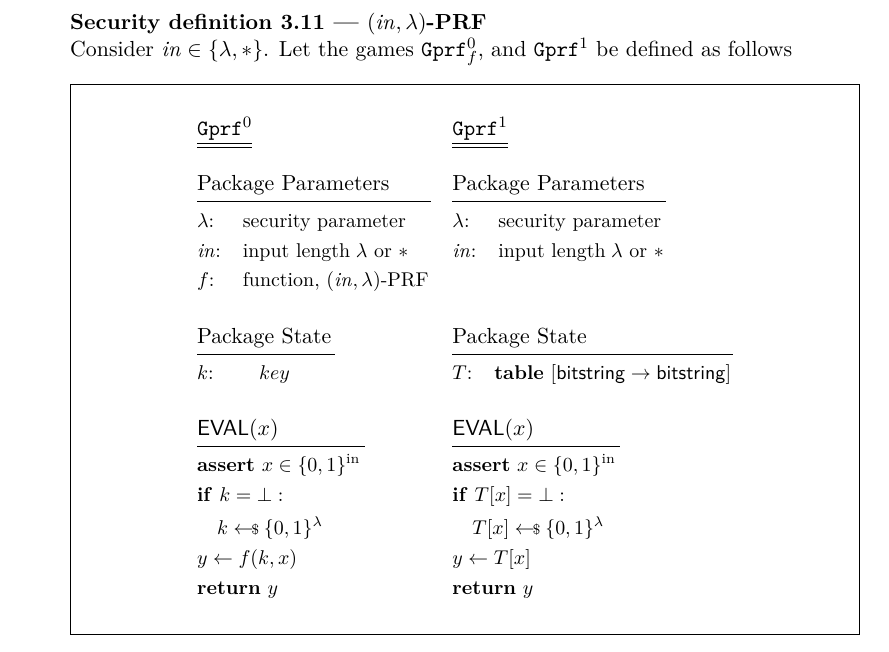
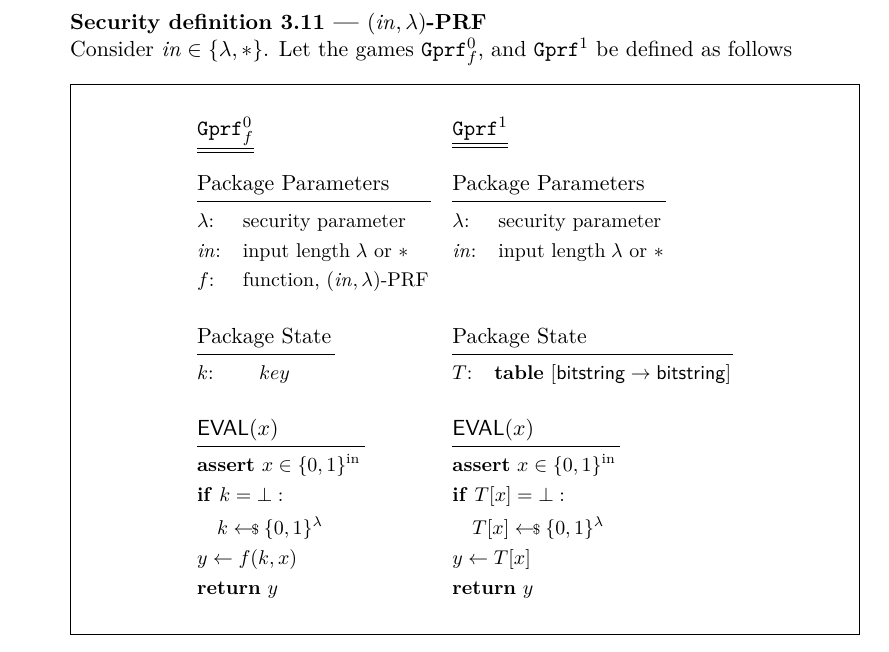
Before and after one commit to cryptocompanion/cryptocompanion, a LaTeX paper (main.tex, which reads tex/06-primitives/d-prf.tex): part of page 29 of 62, cut so that both start at the same text. Compiled offline with pdfLaTeX.

Commit message:
Update d-prf.tex: typo: subscript f was missing.

```diff
--- a/tex/06-primitives/d-prf.tex
+++ b/tex/06-primitives/d-prf.tex
@@ -26,7 +26,7 @@ of the definitions.
 		\begin{center}
 			\begin{pchstack}
 				\begin{pcvstack}
-					\underline{\underline{$\M{Gprf}^0$}}\\
+					\underline{\underline{$\M{Gprf}_f^0$}}\\
 					\\
 					\procedure{Package Parameters}{
 						\lambda\text{:} \< \quad \text{security parameter}\\
```
